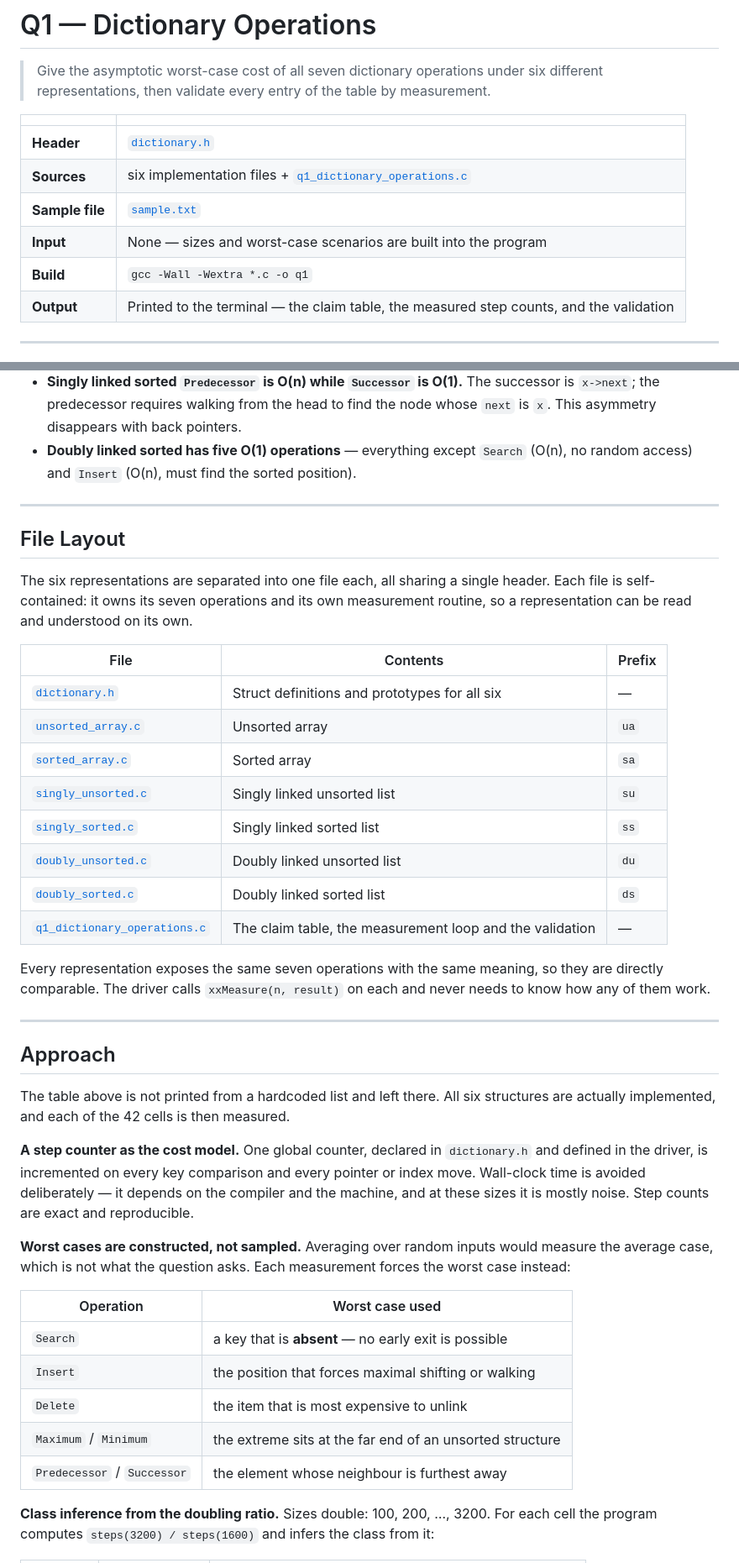
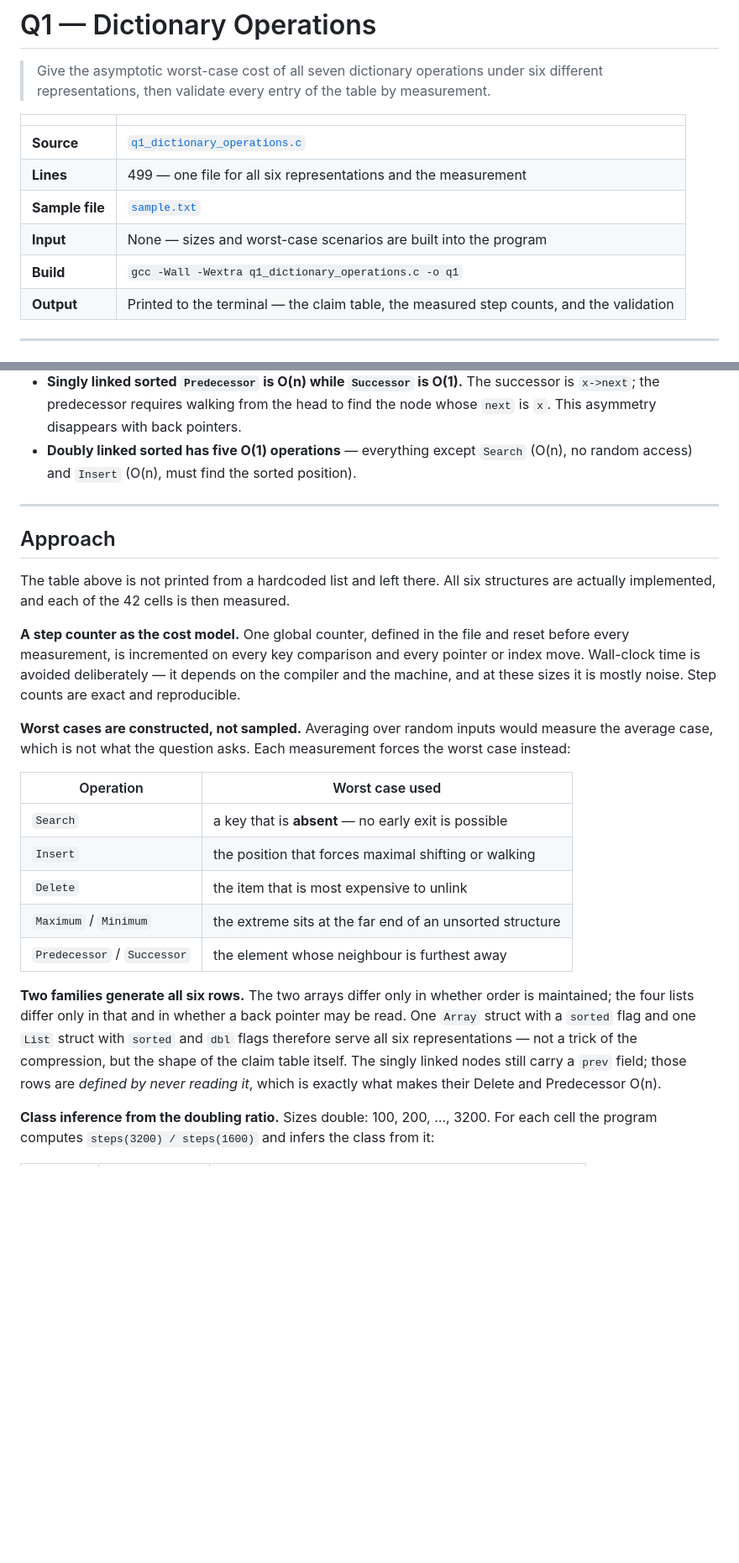
Before and after one commit to raghvendrasingh-01/Design-and-Analysis-of-Algorithms-Assignments, a Markdown page: WEEK 2/Q1/README.md, 2 parts joined by grey strips. Shown at 84% size. GitHub-like rendering; blank space fills up the shorter version.

```diff
--- a/WEEK 2/Q1/README.md
+++ b/WEEK 2/Q1/README.md
@@ -5,11 +5,11 @@
 
 | | |
 |---|---|
-| **Header** | [`dictionary.h`](dictionary.h) |
-| **Sources** | six implementation files + [`q1_dictionary_operations.c`](q1_dictionary_operations.c) |
+| **Source** | [`q1_dictionary_operations.c`](q1_dictionary_operations.c) |
+| **Lines** | 499 — one file for all six representations and the measurement |
 | **Sample file** | [`sample.txt`](sample.txt) |
 | **Input** | None — sizes and worst-case scenarios are built into the program |
-| **Build** | `gcc -Wall -Wextra *.c -o q1` |
+| **Build** | `gcc -Wall -Wextra q1_dictionary_operations.c -o q1` |
 | **Output** | Printed to the terminal — the claim table, the measured step counts, and the validation |
 
 ---
@@ -72,39 +72,16 @@ The three interesting rows:
 
 ---
 
-## File Layout
-
-The six representations are separated into one file each, all sharing a single
-header. Each file is self-contained: it owns its seven operations and its own
-measurement routine, so a representation can be read and understood on its own.
-
-| File | Contents | Prefix |
-|------|----------|--------|
-| [`dictionary.h`](dictionary.h) | Struct definitions and prototypes for all six | — |
-| [`unsorted_array.c`](unsorted_array.c) | Unsorted array | `ua` |
-| [`sorted_array.c`](sorted_array.c) | Sorted array | `sa` |
-| [`singly_unsorted.c`](singly_unsorted.c) | Singly linked unsorted list | `su` |
-| [`singly_sorted.c`](singly_sorted.c) | Singly linked sorted list | `ss` |
-| [`doubly_unsorted.c`](doubly_unsorted.c) | Doubly linked unsorted list | `du` |
-| [`doubly_sorted.c`](doubly_sorted.c) | Doubly linked sorted list | `ds` |
-| [`q1_dictionary_operations.c`](q1_dictionary_operations.c) | The claim table, the measurement loop and the validation | — |
-
-Every representation exposes the same seven operations with the same meaning, so
-they are directly comparable. The driver calls `xxMeasure(n, result)` on each and
-never needs to know how any of them work.
-
----
-
 ## Approach
 
 The table above is not printed from a hardcoded list and left there. All six
 structures are actually implemented, and each of the 42 cells is then measured.
 
-**A step counter as the cost model.** One global counter, declared in
-`dictionary.h` and defined in the driver, is incremented on every key comparison
-and every pointer or index move. Wall-clock time is avoided deliberately — it
-depends on the compiler and the machine, and at these sizes it is mostly noise.
-Step counts are exact and reproducible.
+**A step counter as the cost model.** One global counter, defined in the file and
+reset before every measurement, is incremented on every key comparison and every
+pointer or index move. Wall-clock time is avoided deliberately — it depends on the
+compiler and the machine, and at these sizes it is mostly noise. Step counts are
+exact and reproducible.
 
 **Worst cases are constructed, not sampled.** Averaging over random inputs would
 measure the average case, which is not what the question asks. Each measurement
@@ -117,6 +94,14 @@ forces the worst case instead:
 | `Delete` | the item that is most expensive to unlink |
 | `Maximum` / `Minimum` | the extreme sits at the far end of an unsorted structure |
 | `Predecessor` / `Successor` | the element whose neighbour is furthest away |
+
+**Two families generate all six rows.** The two arrays differ only in whether
+order is maintained; the four lists differ only in that and in whether a back
+pointer may be read. One `Array` struct with a `sorted` flag and one `List` struct
+with `sorted` and `dbl` flags therefore serve all six representations — not a
+trick of the compression, but the shape of the claim table itself. The singly
+linked nodes still carry a `prev` field; those rows are *defined by never reading
+it*, which is exactly what makes their Delete and Predecessor O(n).
 
 **Class inference from the doubling ratio.** Sizes double: 100, 200, …, 3200.
 For each cell the program computes `steps(3200) / steps(1600)` and infers the
```
Also changed, not shown: other parts of WEEK 2/Q1/README.md (+24 -16 lines).
